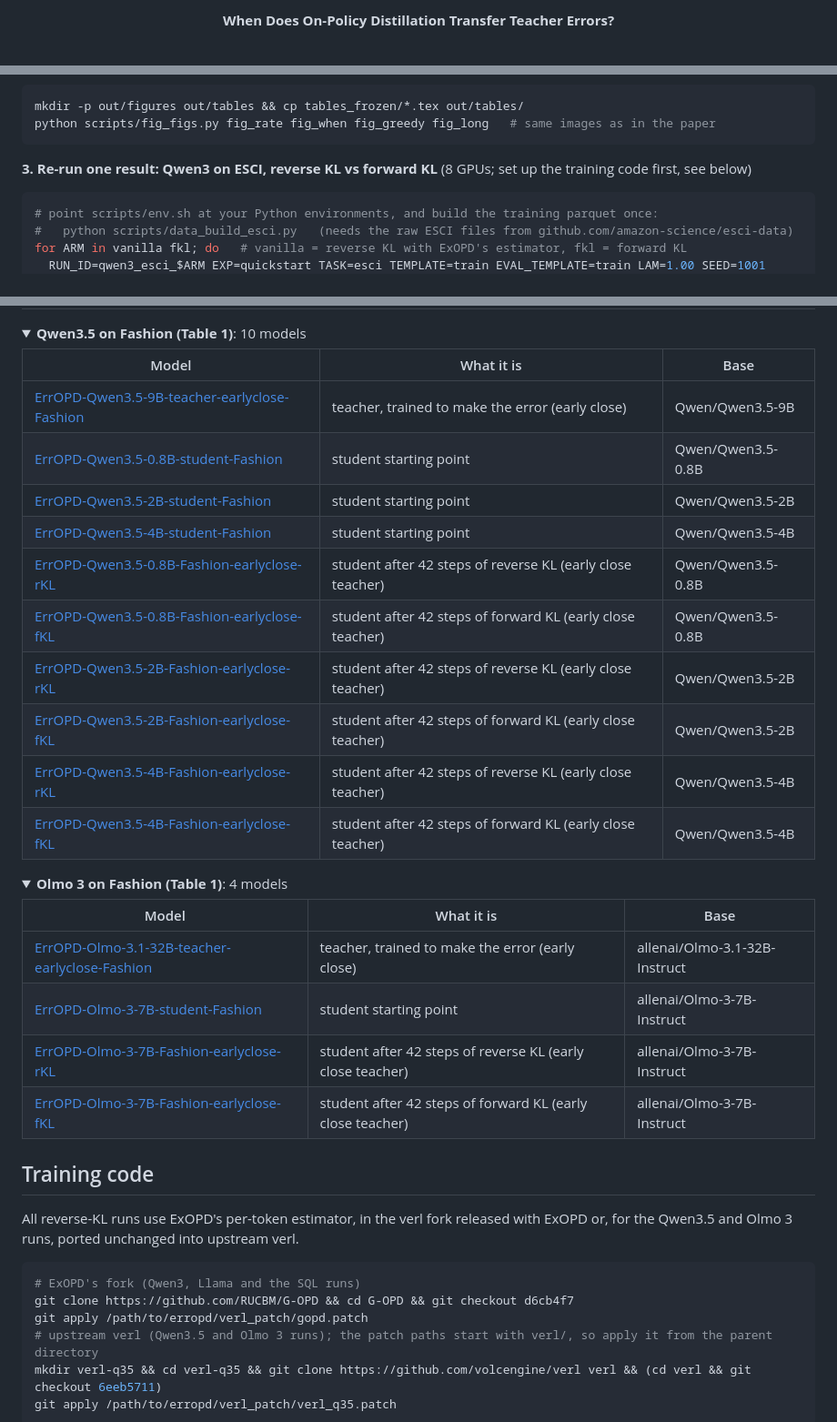
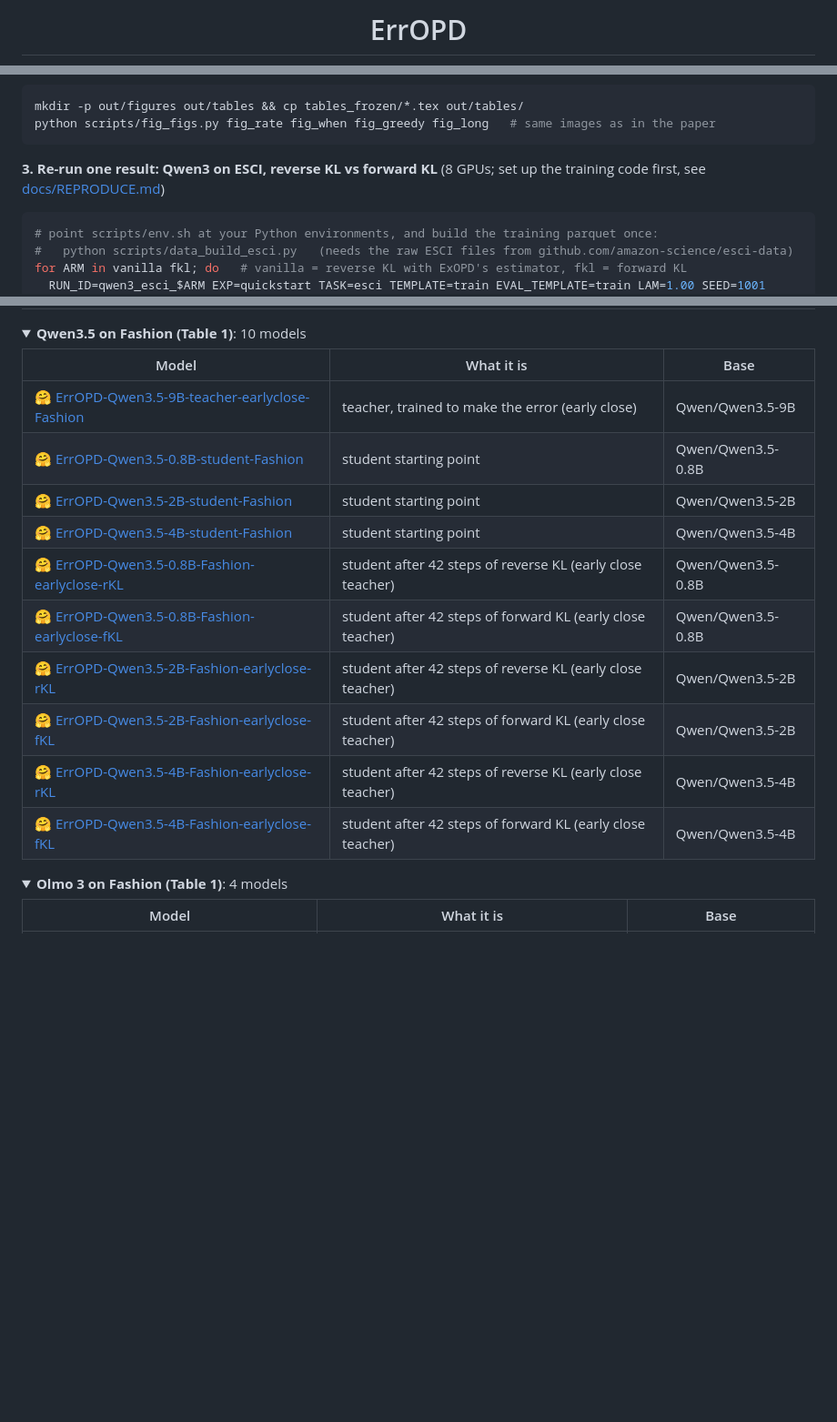
Before and after one commit to LiXin97/ErrOPD, a Markdown page: README.md, 3 parts joined by grey strips. Shown at 91% size. Drawn GitHub-style; folded sections open; blank space fills up the shorter version.

````diff
--- a/README.md
+++ b/README.md
@@ -2,3 +2,3 @@
 
-<p align="center"><b>When Does On-Policy Distillation Transfer Teacher Errors?</b></p>
+# ErrOPD
 
@@ -63,7 +68,7 @@ mkdir -p out/figures out/tables && cp tables_frozen/*.tex out/tables/
 python scripts/fig_figs.py fig_rate fig_when fig_greedy fig_long   # same images as in the paper
 ```
 
-**3. Re-run one result: Qwen3 on ESCI, reverse KL vs forward KL** (8 GPUs; set up the training code first, see below)
+**3. Re-run one result: Qwen3 on ESCI, reverse KL vs forward KL** (8 GPUs; set up the training code first, see [docs/REPRODUCE.md](docs/REPRODUCE.md))
 
 ```bash
 # point scripts/env.sh at your Python environments, and build the training parquet once:
@@ -136,16 +141,16 @@ The 34 checkpoints: for each setting, the teacher trained to make the error, the
 
 | Model | What it is | Base |
 |---|---|---|
-| [ErrOPD-Qwen3.5-9B-teacher-earlyclose-Fashion](https://huggingface.co/XINLI1997/ErrOPD-Qwen3.5-9B-teacher-earlyclose-Fashion) | teacher, trained to make the error (early close) | Qwen/Qwen3.5-9B |
-| [ErrOPD-Qwen3.5-0.8B-student-Fashion](https://huggingface.co/XINLI1997/ErrOPD-Qwen3.5-0.8B-student-Fashion) | student starting point | Qwen/Qwen3.5-0.8B |
-| [ErrOPD-Qwen3.5-2B-student-Fashion](https://huggingface.co/XINLI1997/ErrOPD-Qwen3.5-2B-student-Fashion) | student starting point | Qwen/Qwen3.5-2B |
-| [ErrOPD-Qwen3.5-4B-student-Fashion](https://huggingface.co/XINLI1997/ErrOPD-Qwen3.5-4B-student-Fashion) | student starting point | Qwen/Qwen3.5-4B |
-| [ErrOPD-Qwen3.5-0.8B-Fashion-earlyclose-rKL](https://huggingface.co/XINLI1997/ErrOPD-Qwen3.5-0.8B-Fashion-earlyclose-rKL) | student after 42 steps of reverse KL (early close teacher) | Qwen/Qwen3.5-0.8B |
-| [ErrOPD-Qwen3.5-0.8B-Fashion-earlyclose-fKL](https://huggingface.co/XINLI1997/ErrOPD-Qwen3.5-0.8B-Fashion-earlyclose-fKL) | student after 42 steps of forward KL (early close teacher) | Qwen/Qwen3.5-0.8B |
-| [ErrOPD-Qwen3.5-2B-Fashion-earlyclose-rKL](https://huggingface.co/XINLI1997/ErrOPD-Qwen3.5-2B-Fashion-earlyclose-rKL) | student after 42 steps of reverse KL (early close teacher) | Qwen/Qwen3.5-2B |
-| [ErrOPD-Qwen3.5-2B-Fashion-earlyclose-fKL](https://huggingface.co/XINLI1997/ErrOPD-Qwen3.5-2B-Fashion-earlyclose-fKL) | student after 42 steps of forward KL (early close teacher) | Qwen/Qwen3.5-2B |
-| [ErrOPD-Qwen3.5-4B-Fashion-earlyclose-rKL](https://huggingface.co/XINLI1997/ErrOPD-Qwen3.5-4B-Fashion-earlyclose-rKL) | student after 42 steps of reverse KL (early close teacher) | Qwen/Qwen3.5-4B |
-| [ErrOPD-Qwen3.5-4B-Fashion-earlyclose-fKL](https://huggingface.co/XINLI1997/ErrOPD-Qwen3.5-4B-Fashion-earlyclose-fKL) | student after 42 steps of forward KL (early close teacher) | Qwen/Qwen3.5-4B |
+| [🤗 ErrOPD-Qwen3.5-9B-teacher-earlyclose-Fashion](https://huggingface.co/XINLI1997/ErrOPD-Qwen3.5-9B-teacher-earlyclose-Fashion) | teacher, trained to make the error (early close) | Qwen/Qwen3.5-9B |
+| [🤗 ErrOPD-Qwen3.5-0.8B-student-Fashion](https://huggingface.co/XINLI1997/ErrOPD-Qwen3.5-0.8B-student-Fashion) | student starting point | Qwen/Qwen3.5-0.8B |
+| [🤗 ErrOPD-Qwen3.5-2B-student-Fashion](https://huggingface.co/XINLI1997/ErrOPD-Qwen3.5-2B-student-Fashion) | student starting point | Qwen/Qwen3.5-2B |
+| [🤗 ErrOPD-Qwen3.5-4B-student-Fashion](https://huggingface.co/XINLI1997/ErrOPD-Qwen3.5-4B-student-Fashion) | student starting point | Qwen/Qwen3.5-4B |
+| [🤗 ErrOPD-Qwen3.5-0.8B-Fashion-earlyclose-rKL](https://huggingface.co/XINLI1997/ErrOPD-Qwen3.5-0.8B-Fashion-earlyclose-rKL) | student after 42 steps of reverse KL (early close teacher) | Qwen/Qwen3.5-0.8B |
+| [🤗 ErrOPD-Qwen3.5-0.8B-Fashion-earlyclose-fKL](https://huggingface.co/XINLI1997/ErrOPD-Qwen3.5-0.8B-Fashion-earlyclose-fKL) | student after 42 steps of forward KL (early close teacher) | Qwen/Qwen3.5-0.8B |
+| [🤗 ErrOPD-Qwen3.5-2B-Fashion-earlyclose-rKL](https://huggingface.co/XINLI1997/ErrOPD-Qwen3.5-2B-Fashion-earlyclose-rKL) | student after 42 steps of reverse KL (early close teacher) | Qwen/Qwen3.5-2B |
+| [🤗 ErrOPD-Qwen3.5-2B-Fashion-earlyclose-fKL](https://huggingface.co/XINLI1997/ErrOPD-Qwen3.5-2B-Fashion-earlyclose-fKL) | student after 42 steps of forward KL (early close teacher) | Qwen/Qwen3.5-2B |
+| [🤗 ErrOPD-Qwen3.5-4B-Fashion-earlyclose-rKL](https://huggingface.co/XINLI1997/ErrOPD-Qwen3.5-4B-Fashion-earlyclose-rKL) | student after 42 steps of reverse KL (early close teacher) | Qwen/Qwen3.5-4B |
+| [🤗 ErrOPD-Qwen3.5-4B-Fashion-earlyclose-fKL](https://huggingface.co/XINLI1997/ErrOPD-Qwen3.5-4B-Fashion-earlyclose-fKL) | student after 42 steps of forward KL (early close teacher) | Qwen/Qwen3.5-4B |
 
 </details>
 
@@ -153,24 +158,3 @@ The 34 checkpoints: for each setting, the teacher trained to make the error, the
 
 | Model | What it is | Base |
 |---|---|---|
-| [ErrOPD-Olmo-3.1-32B-teacher-earlyclose-Fashion](https://huggingface.co/XINLI1997/ErrOPD-Olmo-3.1-32B-teacher-earlyclose-Fashion) | teacher, trained to make the error (early close) | allenai/Olmo-3.1-32B-Instruct |
-| [ErrOPD-Olmo-3-7B-student-Fashion](https://huggingface.co/XINLI1997/ErrOPD-Olmo-3-7B-student-Fashion) | student starting point | allenai/Olmo-3-7B-Instruct |
-| [ErrOPD-Olmo-3-7B-Fashion-earlyclose-rKL](https://huggingface.co/XINLI1997/ErrOPD-Olmo-3-7B-Fashion-earlyclose-rKL) | student after 42 steps of reverse KL (early close teacher) | allenai/Olmo-3-7B-Instruct |
-| [ErrOPD-Olmo-3-7B-Fashion-earlyclose-fKL](https://huggingface.co/XINLI1997/ErrOPD-Olmo-3-7B-Fashion-earlyclose-fKL) | student after 42 steps of forward KL (early close teacher) | allenai/Olmo-3-7B-Instruct |
-
-</details>
-
-## Training code
-
-All reverse-KL runs use ExOPD's per-token estimator, in the verl fork released with ExOPD or, for the Qwen3.5 and Olmo 3 runs,
-ported unchanged into upstream verl.
-
-```bash
-# ExOPD's fork (Qwen3, Llama and the SQL runs)
-git clone https://github.com/RUCBM/G-OPD && cd G-OPD && git checkout d6cb4f7
-git apply /path/to/erropd/verl_patch/gopd.patch
-# upstream verl (Qwen3.5 and Olmo 3 runs); the patch paths start with verl/, so apply it from the parent directory
-mkdir verl-q35 && cd verl-q35 && git clone https://github.com/volcengine/verl verl && (cd verl && git checkout 6eeb5711)
-git apply /path/to/erropd/verl_patch/verl_q35.patch
-```
-
````
Also changed, not shown: other parts of README.md (+41 -56 lines), docs/REPRODUCE.md (added, +46 -0 lines).
